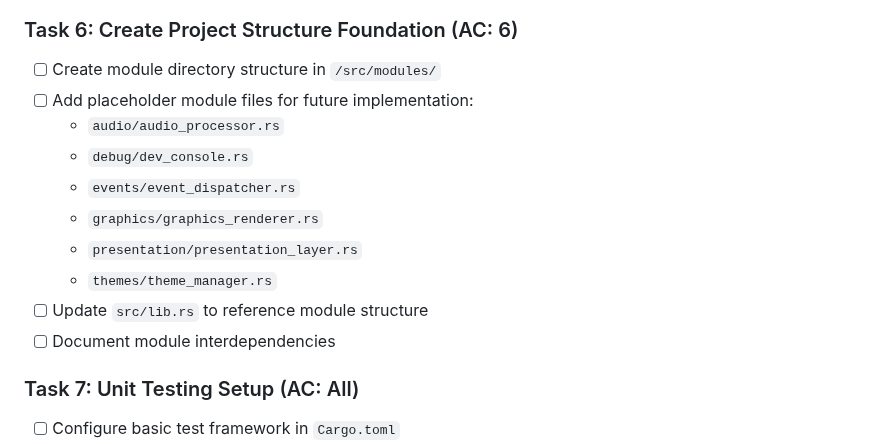
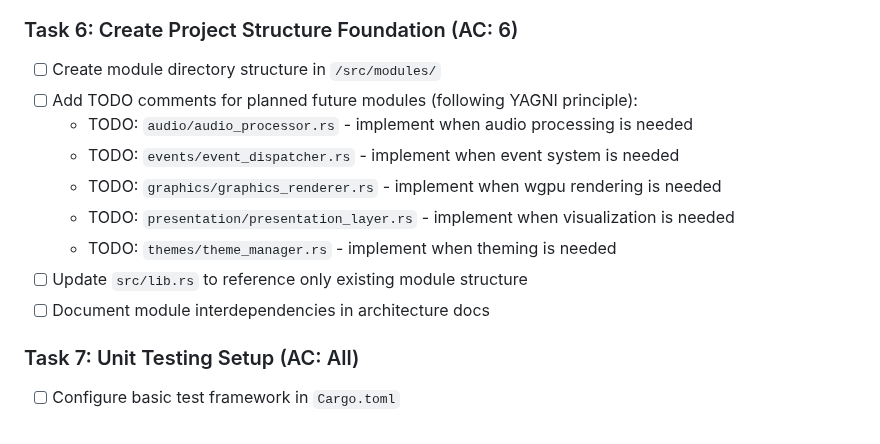
Before and after one commit to mandersson1024/intonation-toy, a Markdown page: docs/stories/1.1.story.md, the part around the change. GitHub-like rendering.

```diff
--- a/docs/stories/1.1.story.md
+++ b/docs/stories/1.1.story.md
@@ -140,15 +140,14 @@ Production build should include:
 
 ### Task 6: Create Project Structure Foundation (AC: 6)
 - [ ] Create module directory structure in `/src/modules/`
-- [ ] Add placeholder module files for future implementation:
-  - `audio/audio_processor.rs`
-  - `debug/dev_console.rs`
-  - `events/event_dispatcher.rs`
-  - `graphics/graphics_renderer.rs`
-  - `presentation/presentation_layer.rs`
-  - `themes/theme_manager.rs`
-- [ ] Update `src/lib.rs` to reference module structure
-- [ ] Document module interdependencies
+- [ ] Add TODO comments for planned future modules (following YAGNI principle):
+  - TODO: `audio/audio_processor.rs` - implement when audio processing is needed
+  - TODO: `events/event_dispatcher.rs` - implement when event system is needed
+  - TODO: `graphics/graphics_renderer.rs` - implement when wgpu rendering is needed
+  - TODO: `presentation/presentation_layer.rs` - implement when visualization is needed
+  - TODO: `themes/theme_manager.rs` - implement when theming is needed
+- [ ] Update `src/lib.rs` to reference only existing module structure
+- [ ] Document module interdependencies in architecture docs
 
 ### Task 7: Unit Testing Setup (AC: All)
 - [ ] Configure basic test framework in `Cargo.toml`
```
Also changed, not shown: docs/architecture.md (+1 -0 lines), docs/architecture/coding-standards.md (+109 -0 lines).
